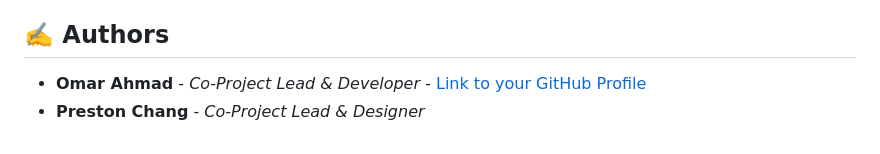
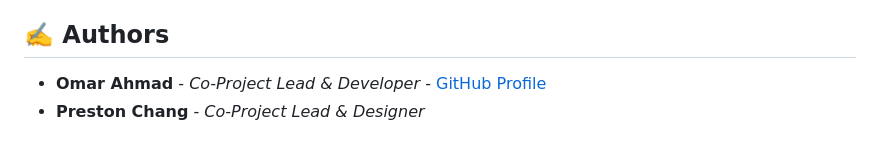
Before and after one commit to unknowncode08/RecycleRightCA, a Markdown page: README.md, the part around the change. Drawn GitHub-style.

```diff
--- a/README.md
+++ b/README.md
@@ -84,5 +84,5 @@ To run this project locally, follow these steps:
 
 ## ✍️ Authors
 
-  * **Omar Ahmad** - *Co-Project Lead & Developer* - [Link to your GitHub Profile](https://github.com/omarahmadsec)
+  * **Omar Ahmad** - *Co-Project Lead & Developer* - [GitHub Profile](https://github.com/omarahmadsec)
   * **Preston Chang** - *Co-Project Lead & Designer*
```
